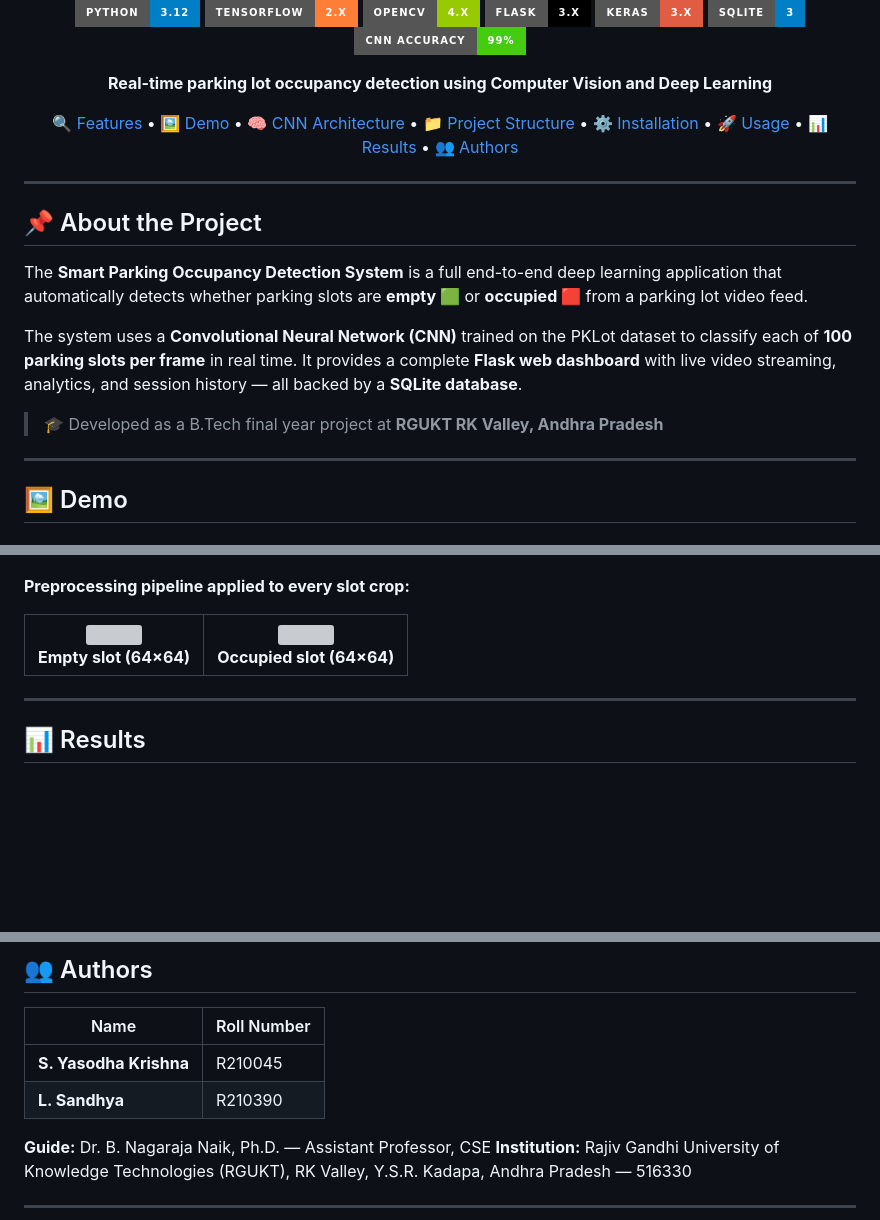
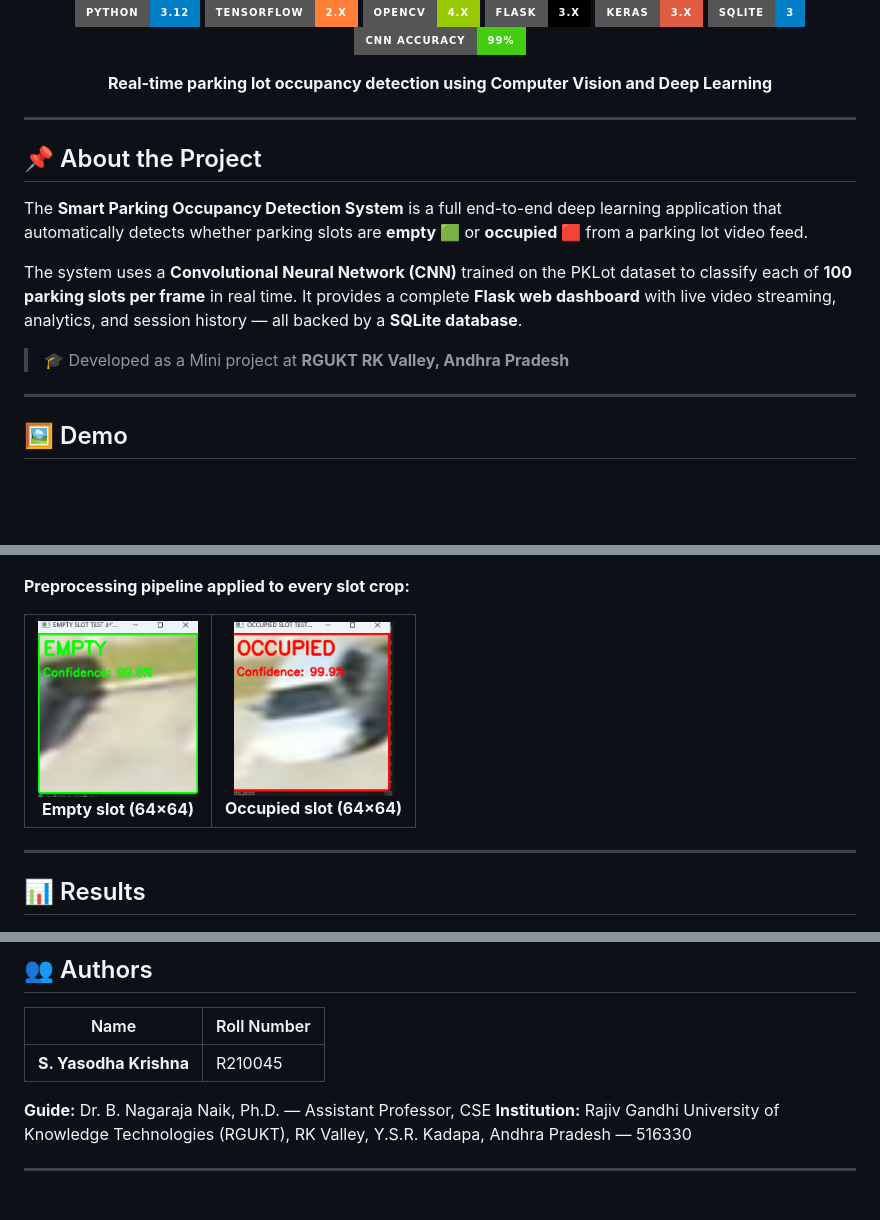
Before and after one commit to Yasodha-Krishna-Sajja/smart-parking-occupancy-detection, a Markdown page: README.md, 3 parts joined by grey strips. GitHub-like rendering; badges without logos; blank space fills up the shorter version; grey boxes are pictures that could not be loaded.

```diff
--- a/README.md
+++ b/README.md
@@ -12,8 +12,6 @@
 
 **Real-time parking lot occupancy detection using Computer Vision and Deep Learning**
 
-[🔍 Features](#-features) • [🖼️ Demo](#️-demo) • [🧠 CNN Architecture](#-cnn-architecture) • [📁 Project Structure](#-project-structure) • [⚙️ Installation](#️-installation) • [🚀 Usage](#-usage) • [📊 Results](#-results) • [👥 Authors](#-authors)
-
 </div>
 
 ---
@@ -24,7 +22,7 @@ The **Smart Parking Occupancy Detection System** is a full end-to-end deep learn
 
 The system uses a **Convolutional Neural Network (CNN)** trained on the PKLot dataset to classify each of **100 parking slots per frame** in real time. It provides a complete **Flask web dashboard** with live video streaming, analytics, and session history — all backed by a **SQLite database**.
 
-> 🎓 Developed as a B.Tech final year project at **RGUKT RK Valley, Andhra Pradesh**
+> 🎓 Developed as a Mini project at **RGUKT RK Valley, Andhra Pradesh**
 
 ---
 
@@ -117,8 +115,8 @@ Rather than running object detection on every frame, slot positions are pre-defi
 
 <table>
 <tr>
-<td align="center"><img src="readme_assets/preprocessed_empty.jpeg" width="160"><br><b>Empty slot (64×64)</b></td>
-<td align="center"><img src="readme_assets/preprocessed_occupied.jpeg" width="160"><br><b>Occupied slot (64×64)</b></td>
+<td align="center"><img src="assets/slots_empty.png" width="160"><br><b>Empty slot (64×64)</b></td>
+<td align="center"><img src="assets/slots_occupied.png" width="160"><br><b>Occupied slot (64×64)</b></td>
 </tr>
 </table>
 
@@ -392,7 +390,6 @@ CREATE TABLE frames (
 | Name | Roll Number |
 |------|------------|
 | **S. Yasodha Krishna** | R210045 |
-| **L. Sandhya** | R210390 |
 
 **Guide:** Dr. B. Nagaraja Naik, Ph.D. — Assistant Professor, CSE
 **Institution:** Rajiv Gandhi University of Knowledge Technologies (RGUKT), RK Valley, Y.S.R. Kadapa, Andhra Pradesh — 516330
```
Also changed, not shown: other parts of README.md (+0 -2 lines).
